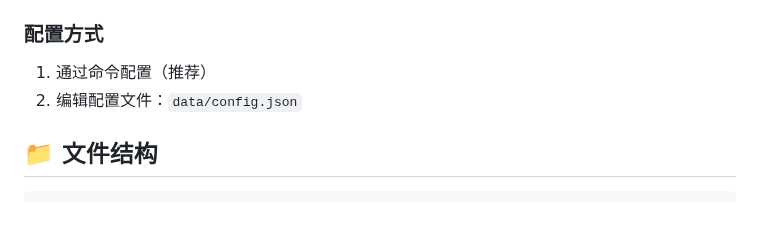
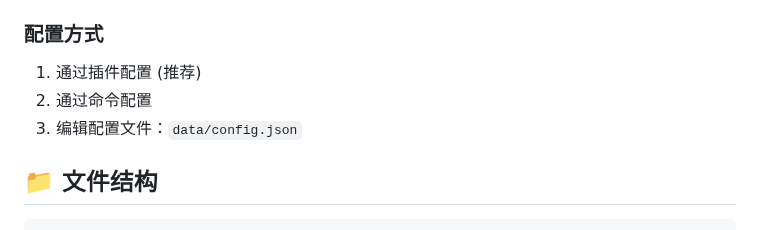
Before and after one commit to casama233/astrbot_plugin_message_stats, a Markdown page: README.md, the part around the change. Rendered like a GitHub page.

Commit message:
更新 README.md

```diff
--- a/README.md
+++ b/README.md
@@ -92,8 +92,9 @@ git clone https://github.com/xiaoruange39/astrbot_plugin_message_stats.git
 - `blocked_groups`: 屏蔽群聊列表（不统计发言且无法使用指令）
 
 ### 配置方式
-1. 通过命令配置（推荐）
-2. 编辑配置文件：`data/config.json`
+1. 通过插件配置 (推荐)
+2. 通过命令配置
+3. 编辑配置文件：`data/config.json`
 
 ## 📁 文件结构
 
```
